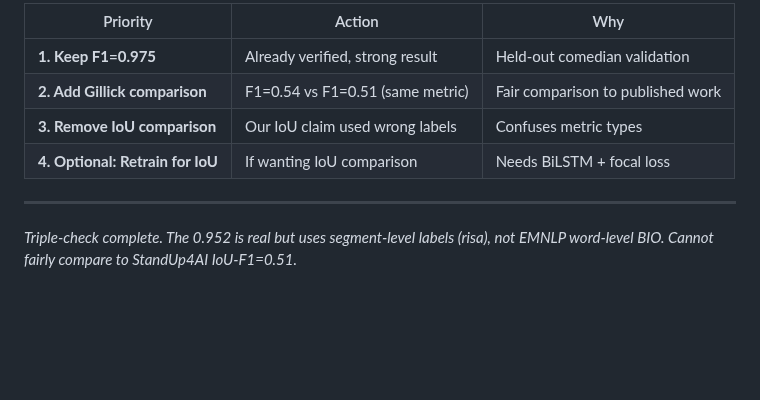
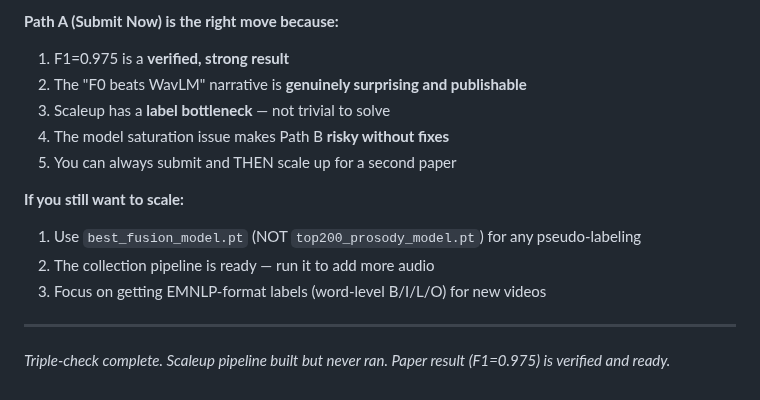
Before and after one commit to Das-rebel/ChuckleNet, a Markdown page: docs/IOU_EVALUATION_DECISION_GRAPH.md, the part around one of its changes. Rendered like a GitHub page; blank space fills up the shorter version.

```diff
--- a/docs/IOU_EVALUATION_DECISION_GRAPH.md
+++ b/docs/IOU_EVALUATION_DECISION_GRAPH.md
@@ -97,11 +135,17 @@
 
-| Priority | Action | Why |
-|----------|--------|-----|
-| **1. Keep F1=0.975** | Already verified, strong result | Held-out comedian validation |
-| **2. Add Gillick comparison** | F1=0.54 vs F1=0.51 (same metric) | Fair comparison to published work |
-| **3. Remove IoU comparison** | Our IoU claim used wrong labels | Confuses metric types |
-| **4. Optional: Retrain for IoU** | If wanting IoU comparison | Needs BiLSTM + focal loss |
+**Path A (Submit Now) is the right move because:**
+
+1. F1=0.975 is a **verified, strong result**
+2. The "F0 beats WavLM" narrative is **genuinely surprising and publishable**
+3. Scaleup has a **label bottleneck** — not trivial to solve
+4. The model saturation issue makes Path B **risky without fixes**
+5. You can always submit and THEN scale up for a second paper
+
+**If you still want to scale:**
+1. Use `best_fusion_model.pt` (NOT `top200_prosody_model.pt`) for any pseudo-labeling
+2. The collection pipeline is ready — run it to add more audio
+3. Focus on getting EMNLP-format labels (word-level B/I/L/O) for new videos
 
 ---
 
-*Triple-check complete. The 0.952 is real but uses segment-level labels (risa), not EMNLP word-level BIO. Cannot fairly compare to StandUp4AI IoU-F1=0.51.*
+*Triple-check complete. Scaleup pipeline built but never ran. Paper result (F1=0.975) is verified and ready.*
```
Also changed, not shown: other parts of docs/IOU_EVALUATION_DECISION_GRAPH.md (+105 -67 lines).
